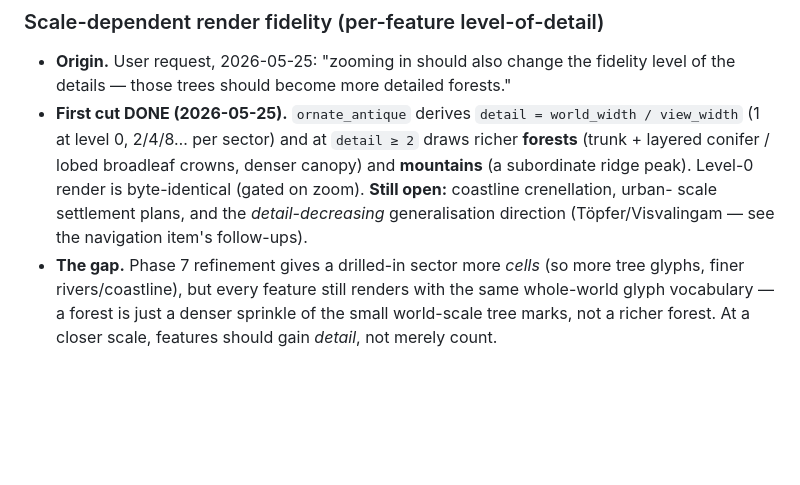
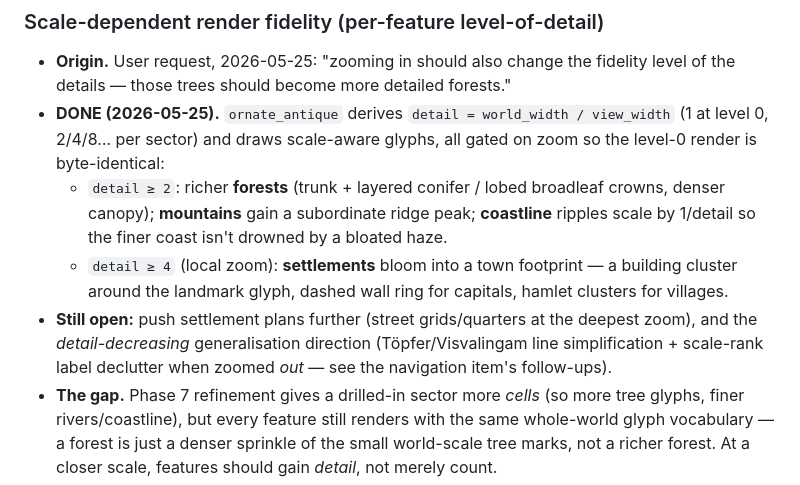
Before and after one commit to mbeaman/mapGen, a Markdown page: docs/BACKLOG.md, the part around the change. Rendered like a GitHub page; blank space fills up the shorter version.

Commit message:
docs(backlog): scale-dependent fidelity — coastline + settlements done
Co-Authored-By: Claude Opus 4.7 (1M context) <noreply@anthropic.com>

```diff
--- a/docs/BACKLOG.md
+++ b/docs/BACKLOG.md
@@ -194,13 +194,20 @@ note.
 - **Origin.** User request, 2026-05-25: "zooming in should also change the
   fidelity level of the details — those trees should become more detailed
   forests."
-- **First cut DONE (2026-05-25).** `ornate_antique` derives `detail =
-  world_width / view_width` (1 at level 0, 2/4/8… per sector) and at `detail ≥ 2`
-  draws richer **forests** (trunk + layered conifer / lobed broadleaf crowns,
-  denser canopy) and **mountains** (a subordinate ridge peak). Level-0 render is
-  byte-identical (gated on zoom). **Still open:** coastline crenellation, urban-
-  scale settlement plans, and the *detail-decreasing* generalisation direction
-  (Töpfer/Visvalingam — see the navigation item's follow-ups).
+- **DONE (2026-05-25).** `ornate_antique` derives `detail = world_width /
+  view_width` (1 at level 0, 2/4/8… per sector) and draws scale-aware glyphs,
+  all gated on zoom so the level-0 render is byte-identical:
+  - `detail ≥ 2`: richer **forests** (trunk + layered conifer / lobed broadleaf
+    crowns, denser canopy); **mountains** gain a subordinate ridge peak;
+    **coastline** ripples scale by 1/detail so the finer coast isn't drowned by a
+    bloated haze.
+  - `detail ≥ 4` (local zoom): **settlements** bloom into a town footprint — a
+    building cluster around the landmark glyph, dashed wall ring for capitals,
+    hamlet clusters for villages.
+- **Still open:** push settlement plans further (street grids/quarters at the
+  deepest zoom), and the *detail-decreasing* generalisation direction
+  (Töpfer/Visvalingam line simplification + scale-rank label declutter when
+  zoomed *out* — see the navigation item's follow-ups).
 - **The gap.** Phase 7 refinement gives a drilled-in sector more *cells* (so more
   tree glyphs, finer rivers/coastline), but every feature still renders with the
   same whole-world glyph vocabulary — a forest is just a denser sprinkle of the
```
